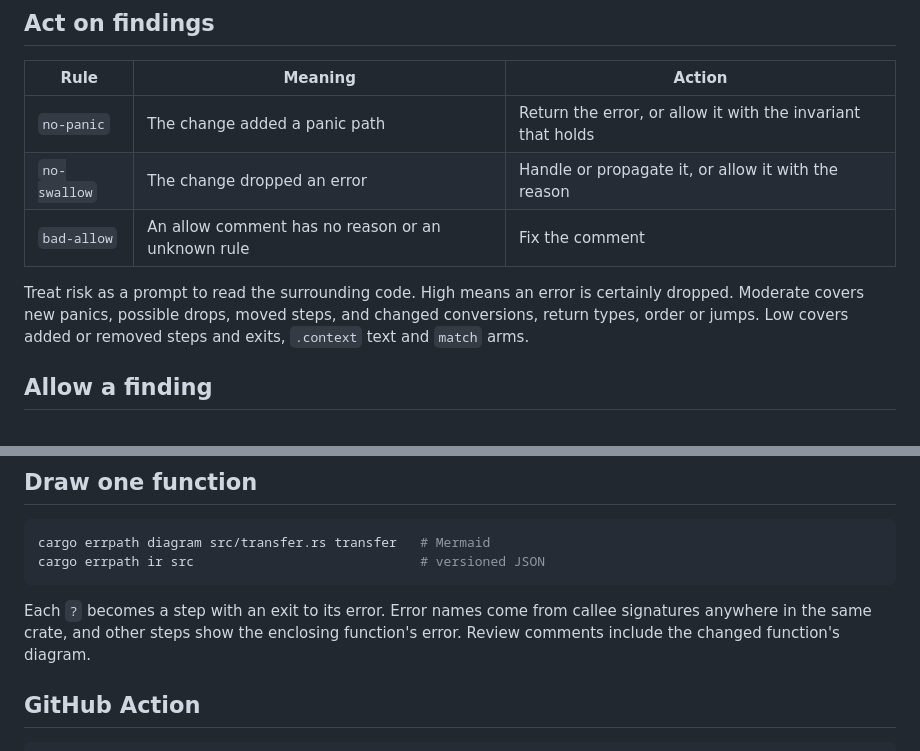
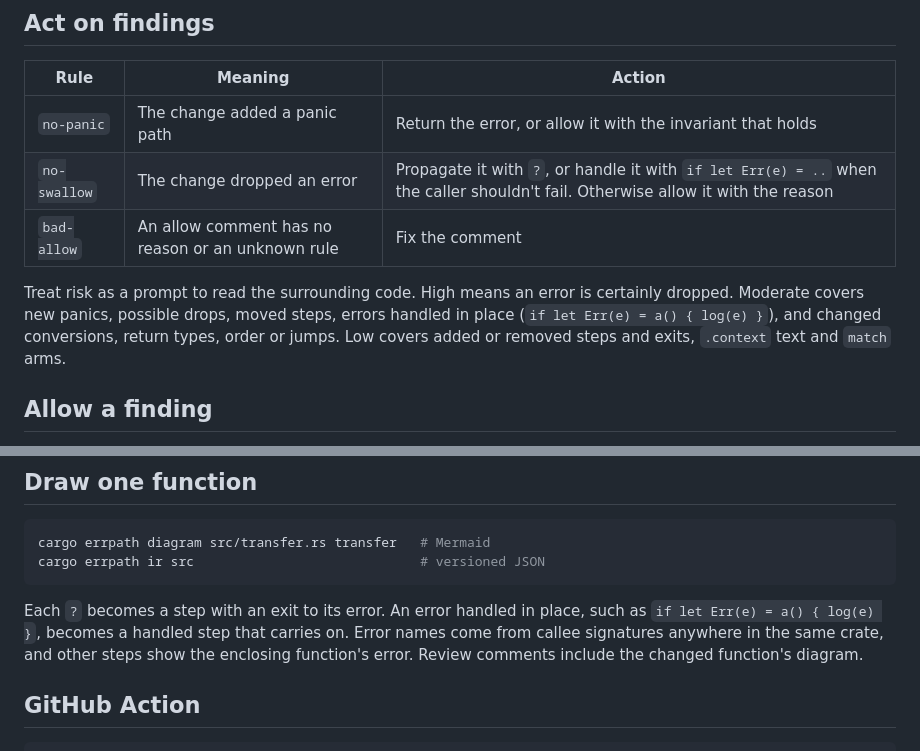
Before and after one commit to jagreehal/errpath, a Markdown page: skills/errpath/SKILL.md, 2 parts joined by grey strips. GitHub-like rendering.

````diff
--- a/skills/errpath/SKILL.md
+++ b/skills/errpath/SKILL.md
@@ -34,10 +34,10 @@ In JSON, read `risk`, `changed`, `newFindings`, `new_allows`, `functions`, `cove
 | Rule | Meaning | Action |
 | --- | --- | --- |
 | `no-panic` | The change added a panic path | Return the error, or allow it with the invariant that holds |
-| `no-swallow` | The change dropped an error | Handle or propagate it, or allow it with the reason |
+| `no-swallow` | The change dropped an error | Propagate it with `?`, or handle it with `if let Err(e) = ..` when the caller shouldn't fail. Otherwise allow it with the reason |
 | `bad-allow` | An allow comment has no reason or an unknown rule | Fix the comment |
 
-Treat risk as a prompt to read the surrounding code. High means an error is certainly dropped. Moderate covers new panics, possible drops, moved steps, and changed conversions, return types, order or jumps. Low covers added or removed steps and exits, `.context` text and `match` arms.
+Treat risk as a prompt to read the surrounding code. High means an error is certainly dropped. Moderate covers new panics, possible drops, moved steps, errors handled in place (`if let Err(e) = a() { log(e) }`), and changed conversions, return types, order or jumps. Low covers added or removed steps and exits, `.context` text and `match` arms.
 
 ## Allow a finding
 
@@ -59,7 +59,7 @@ cargo errpath diagram src/transfer.rs transfer   # Mermaid
 cargo errpath ir src                             # versioned JSON
 ```
 
-Each `?` becomes a step with an exit to its error. Error names come from callee signatures anywhere in the same crate, and other steps show the enclosing function's error. Review comments include the changed function's diagram.
+Each `?` becomes a step with an exit to its error. An error handled in place, such as `if let Err(e) = a() { log(e) }`, becomes a handled step that carries on. Error names come from callee signatures anywhere in the same crate, and other steps show the enclosing function's error. Review comments include the changed function's diagram.
 
 ## GitHub Action
 
````
Also changed, not shown: CHANGELOG.md (+7 -0 lines), README.md (+31 -1 lines), docs/diagrams/closures.png, docs/diagrams/early-returns.png, docs/diagrams/match-request.png, docs/diagrams/place-order.png, docs/diagrams/retry-loop.png, 3 other files.
